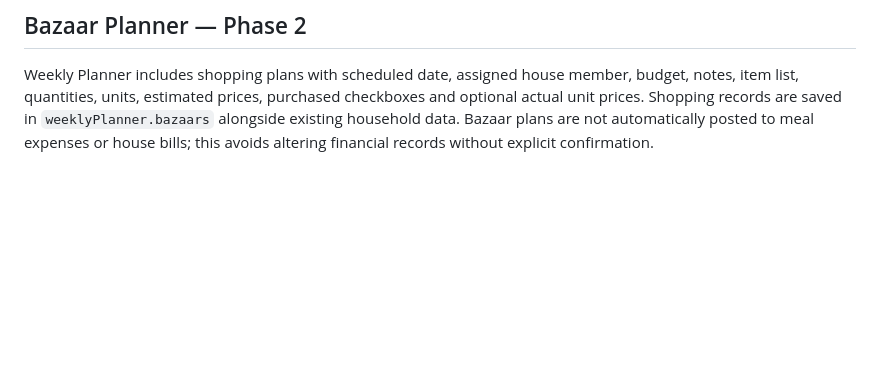
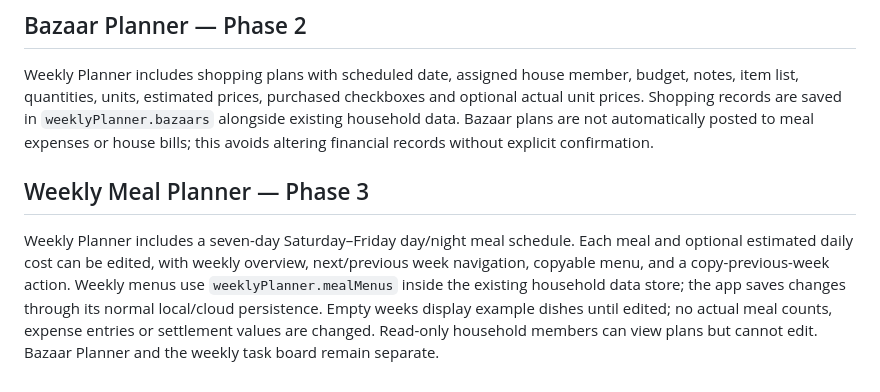
Before and after one commit to gitwithmasum/Aurora-Bachelor, a Markdown page: README.md, the part around the change. Drawn GitHub-style; blank space fills up the shorter version.

Commit message:
feat: integrate Weekly Meal Planner phase 3

```diff
--- a/README.md
+++ b/README.md
@@ -265,3 +265,8 @@ Saturday-to-Friday task board with week navigation, task create/edit/delete, sta
 ## Bazaar Planner — Phase 2
 
 Weekly Planner includes shopping plans with scheduled date, assigned house member, budget, notes, item list, quantities, units, estimated prices, purchased checkboxes and optional actual unit prices. Shopping records are saved in `weeklyPlanner.bazaars` alongside existing household data. Bazaar plans are not automatically posted to meal expenses or house bills; this avoids altering financial records without explicit confirmation.
+
+
+## Weekly Meal Planner — Phase 3
+
+Weekly Planner includes a seven-day Saturday–Friday day/night meal schedule. Each meal and optional estimated daily cost can be edited, with weekly overview, next/previous week navigation, copyable menu, and a copy-previous-week action. Weekly menus use `weeklyPlanner.mealMenus` inside the existing household data store; the app saves changes through its normal local/cloud persistence. Empty weeks display example dishes until edited; no actual meal counts, expense entries or settlement values are changed. Read-only household members can view plans but cannot edit. Bazaar Planner and the weekly task board remain separate.
```
